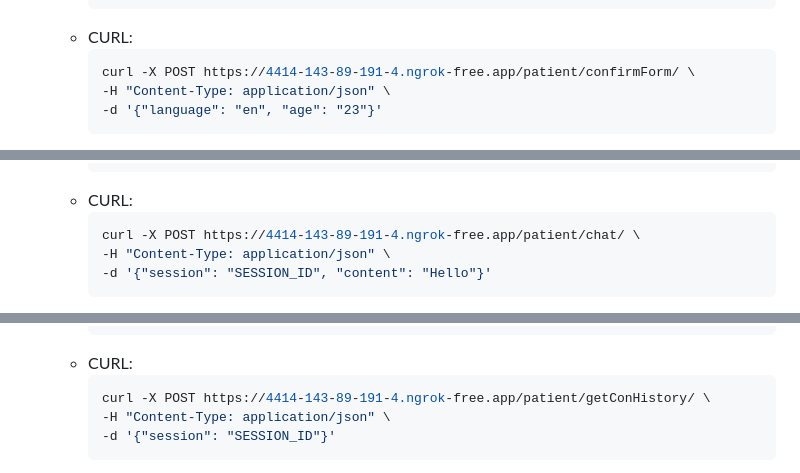
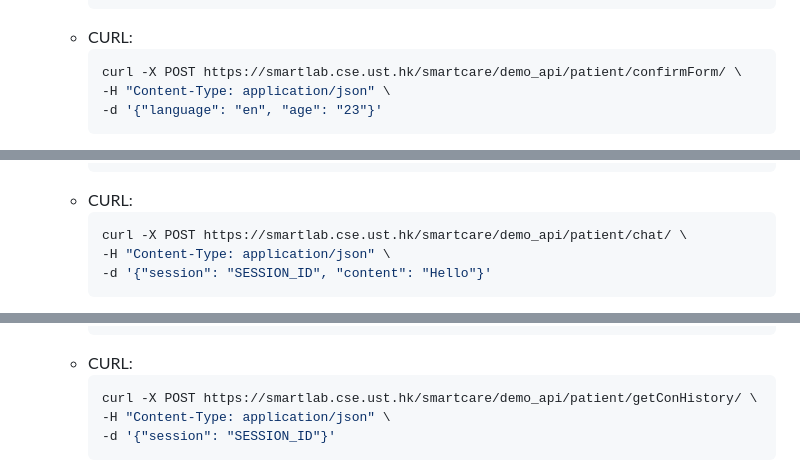
Before and after one commit to LLM-For-Waiting-Room/backend, a Markdown page: API_Document.md, 3 parts joined by grey strips. Rendered like a GitHub page.

````diff
--- a/API_Document.md
+++ b/API_Document.md
@@ -23,7 +23,7 @@
     ```
   - CURL:
     ```bash
-    curl -X POST https://4414-143-89-191-4.ngrok-free.app/patient/confirmForm/ \
+    curl -X POST https://smartlab.cse.ust.hk/smartcare/demo_api/patient/confirmForm/ \
     -H "Content-Type: application/json" \
     -d '{"language": "en", "age": "23"}'
     ```
@@ -48,7 +48,7 @@
     ```
   - CURL:
     ```bash
-    curl -X POST https://4414-143-89-191-4.ngrok-free.app/patient/chat/ \
+    curl -X POST https://smartlab.cse.ust.hk/smartcare/demo_api/patient/chat/ \
     -H "Content-Type: application/json" \
     -d '{"session": "SESSION_ID", "content": "Hello"}'
     ```
@@ -74,7 +74,7 @@
     ```
   - CURL:
     ```bash
-    curl -X POST https://4414-143-89-191-4.ngrok-free.app/patient/getConHistory/ \
+    curl -X POST https://smartlab.cse.ust.hk/smartcare/demo_api/patient/getConHistory/ \
     -H "Content-Type: application/json" \
     -d '{"session": "SESSION_ID"}'
     ```
````
Also changed, not shown: other parts of API_Document.md (+4 -4 lines).
